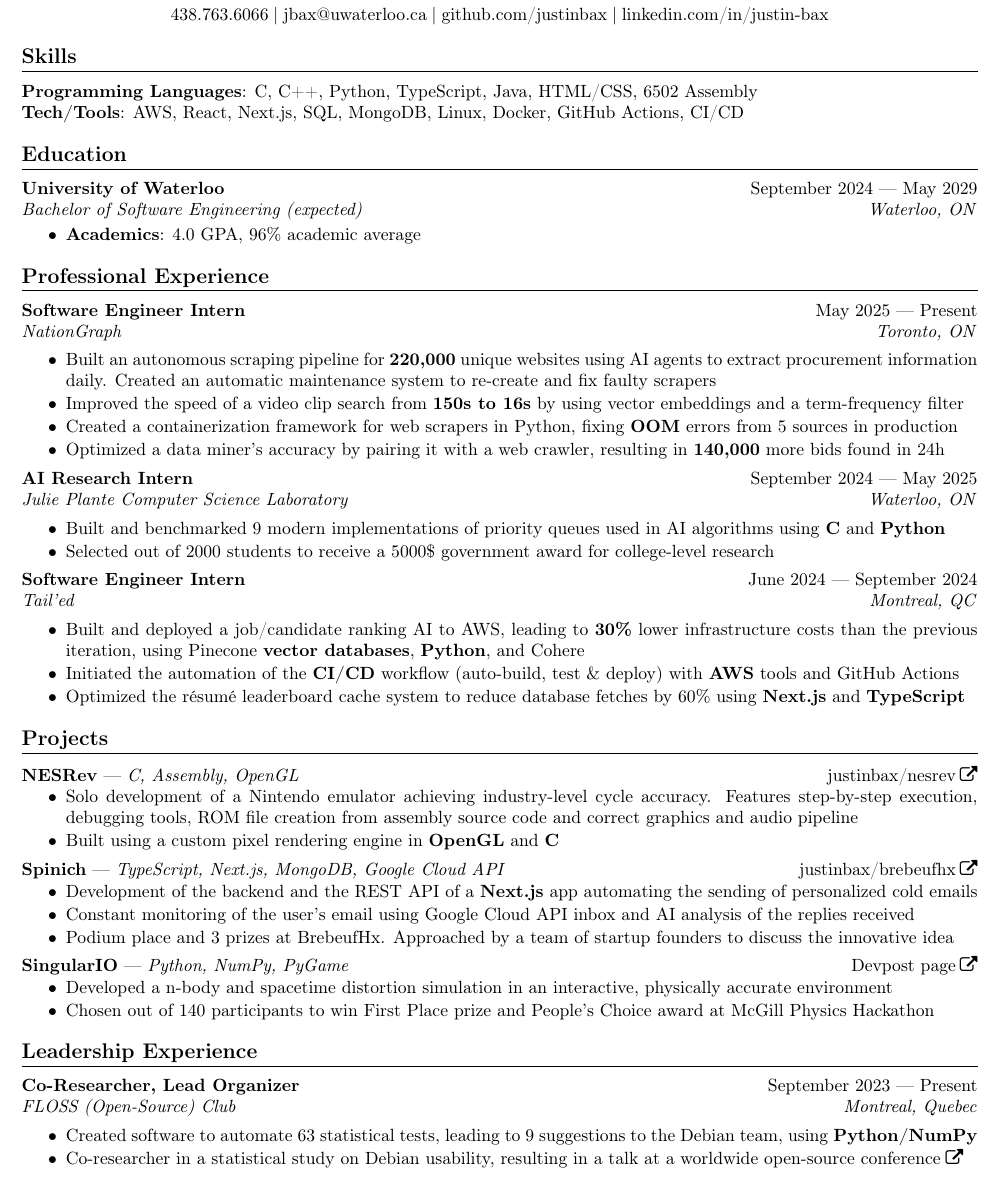
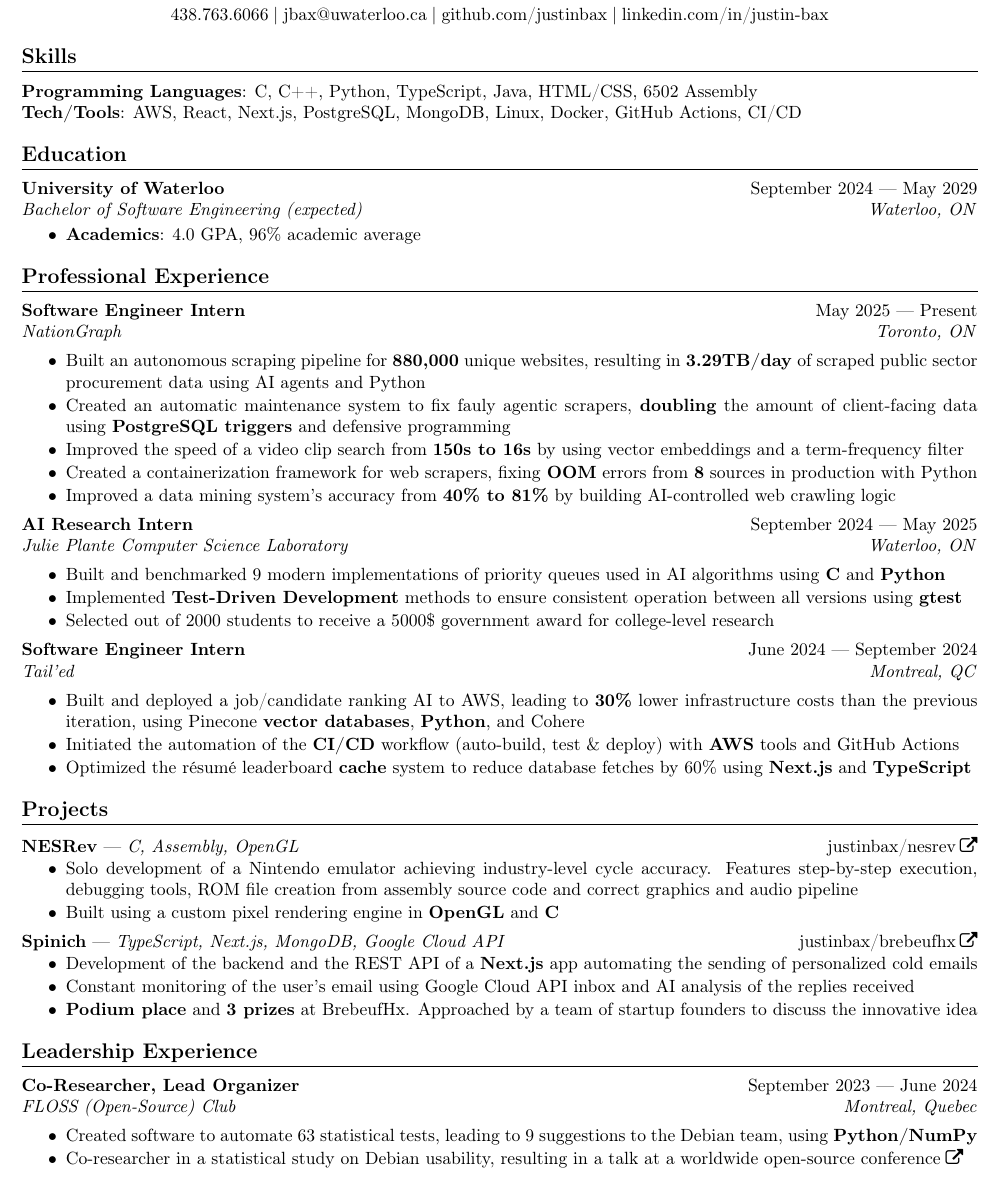
Before and after one commit to justinbax/resume, a LaTeX CV (cv.tex): part of the page, cut so that both start at the same text. Compiled offline with pdfLaTeX.

Commit message:
improved most recent bullet points

```diff
--- a/cv.tex
+++ b/cv.tex
@@ -55,7 +61,7 @@
 
 {\bfseries Programming Languages}: C, C++, Python, TypeScript, Java, HTML/CSS, 6502 Assembly
 \newline
-{\bfseries Tech/Tools}: AWS, React, Next.js, SQL, MongoDB, Linux, Docker, GitHub Actions, CI/CD
+{\bfseries Tech/Tools}: AWS, React, Next.js, PostgreSQL, MongoDB, Linux, Docker, GitHub Actions, CI/CD
 
 
 \section*{Education}
@@ -71,15 +77,17 @@
 
 \newrole{Software Engineer Intern}{NationGraph}{May 2025 --- Present}{Toronto, ON}
 \begin{bulletpoints}
-    \item Built an autonomous scraping pipeline for \textbf{220,000} unique websites using AI agents to extract procurement information daily. Created an automatic maintenance system to re-create and fix faulty scrapers
+    \item Built an autonomous scraping pipeline for \textbf{880,000} unique websites, resulting in \textbf{3.29TB/day} of scraped public sector procurement data using AI agents and Python
+    \item Created an automatic maintenance system to fix fauly agentic scrapers, \textbf{doubling} the amount of client-facing data using \textbf{PostgreSQL triggers} and defensive programming
     \item Improved the speed of a video clip search from \textbf{150s to 16s} by using vector embeddings and a term-frequency filter
-    \item Created a containerization framework for web scrapers in Python, fixing \textbf{OOM} errors from 5 sources in production
-    \item Optimized a data miner's accuracy by pairing it with a web crawler, resulting in \textbf{140,000} more bids found in 24h
+    \item Created a containerization framework for web scrapers, fixing \textbf{OOM} errors from \textbf{8} sources in production with Python
+    \item Improved a data mining system's accuracy from \textbf{40\% to 81\%} by building AI-controlled web crawling logic
 \end{bulletpoints}
 
 \newrole{AI Research Intern}{Julie Plante Computer Science Laboratory}{September 2024 --- May 2025}{Waterloo, ON}
 \begin{bulletpoints}
     \item Built and benchmarked 9 modern implementations of priority queues used in AI algorithms using \textbf{C} and \textbf{Python}
+    \item Implemented \textbf{Test-Driven Development} methods to ensure consistent operation between all versions using \textbf{gtest}
     \item Selected out of 2000 students to receive a 5000\$ government award for college-level research
 \end{bulletpoints}
 
@@ -87,7 +95,7 @@
 \begin{bulletpoints}
     \item Built and deployed a job/candidate ranking AI to AWS, leading to \textbf{30\%} lower infrastructure costs than the previous iteration, using Pinecone \textbf{vector databases}, \textbf{Python}, and Cohere
     \item Initiated the automation of the \textbf{CI/CD} workflow (auto-build, test \& deploy) with \textbf{AWS} tools and GitHub Actions
-    \item Optimized the résumé leaderboard cache system to reduce database fetches by 60\% using \textbf{Next.js} and \textbf{TypeScript}
+    \item Optimized the résumé leaderboard \textbf{cache} system to reduce database fetches by 60\% using \textbf{Next.js} and \textbf{TypeScript}
 \end{bulletpoints}
 
 
@@ -103,18 +111,12 @@
 \begin{bulletpoints}
     \item Development of the backend and the REST API of a \textbf{Next.js} app automating the sending of personalized cold emails
     \item Constant monitoring of the user's email using Google Cloud API inbox and AI analysis of the replies received
-    \item Podium place and 3 prizes at BrebeufHx. Approached by a team of startup founders to discuss the innovative idea
-\end{bulletpoints}
-
-\shortlinkrole{SingularIO}{Python, NumPy, PyGame}{https://devpost.com/software/singulario}{Devpost page}
-\begin{bulletpoints}
-    \item Developed a n-body and spacetime distortion simulation in an interactive, physically accurate environment
-    \item Chosen out of 140 participants to win First Place prize and People's Choice award at McGill Physics Hackathon
+    \item \textbf{Podium place} and \textbf{3 prizes} at BrebeufHx. Approached by a team of startup founders to discuss the innovative idea
 \end{bulletpoints}
 
 
 \section*{Leadership Experience}
-\newrole{Co-Researcher, Lead Organizer}{FLOSS (Open-Source) Club}{September 2023 --- Present}{Montreal, Quebec}
+\newrole{Co-Researcher, Lead Organizer}{FLOSS (Open-Source) Club}{September 2023 --- June 2024}{Montreal, Quebec}
 \begin{bulletpoints}
     \item Created software to automate 63 statistical tests, leading to 9 suggestions to the Debian team, using \textbf{Python/NumPy}
     \item Co-researcher in a statistical study on Debian usability, resulting in \href{https://debconf24.debconf.org/talks/49-debian-installer-usability-tests-take-2/}{a talk at a worldwide open-source conference\;\faExternalLink}
```
Also changed, not shown: cv.pdf, cv.tex (8 more changed lines).
